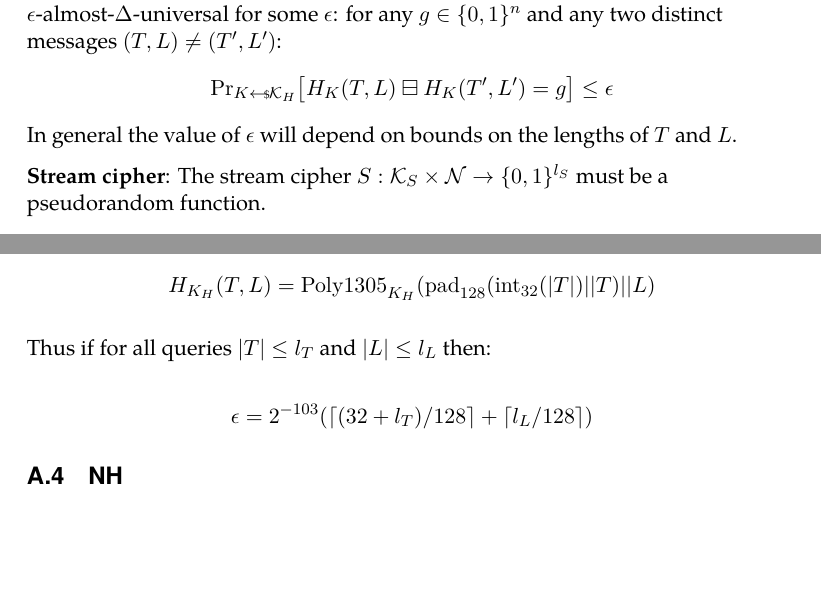
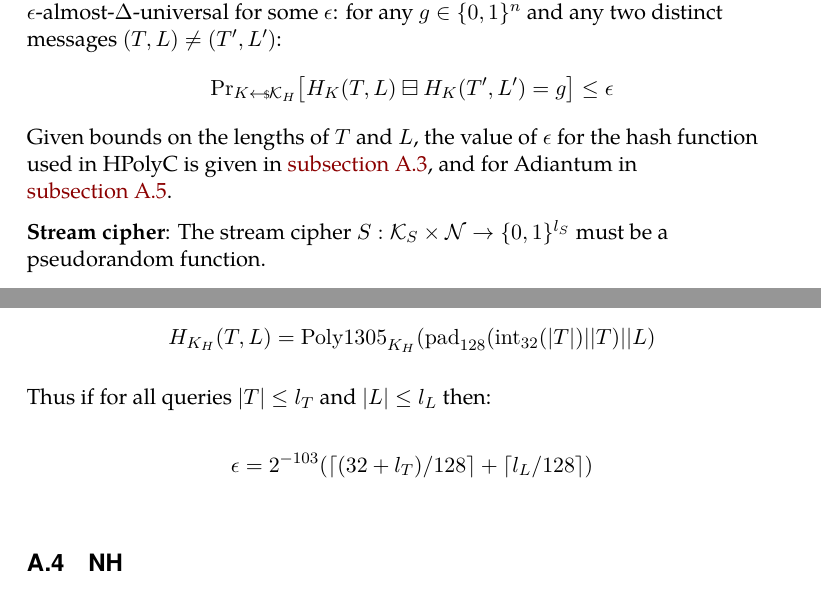
Before and after one commit to google/adiantum, a LaTeX paper (specification/eprint.tex, which reads specification/hashing.tex, specification/proof.tex): two parts of pages 9 and 22 of 24 before the commit and two parts of pages 9 and 22 of 25 after it, joined at a grey line, cut so that both start at the same text, the shorter picture padded with empty space. Compiled offline with LuaLaTeX.

Commit message:
Link to epsilon values for both hash functions

```diff
--- a/specification/hashing.tex
+++ b/specification/hashing.tex
@@ -63,7 +63,7 @@ Thus if for all queries $|T| \leq l_T$ and $|L| \leq l_L$ then:
 
 \begin{displaymath}
 \epsilon = 2^{-103}(\ceil{(32 + l_T)/128} + \ceil{l_L/128})
-\end{displaymath}
+\end{displaymath}\label{hpolycepsilon}
 
 \subsection{NH}\label{nh}
 
--- a/specification/proof.tex
+++ b/specification/proof.tex
@@ -25,8 +25,9 @@ any two distinct messages $(T, L) \neq (T', L')$:
 \probsub{K \sample \mathcal{K}_H}{H_{K}(T, L) \boxminus H_{K}(T', L') = g} \leq \epsilon
 \end{displaymath}
 %
-In general
-the value of $\epsilon$ will depend on bounds on the lengths of $T$ and $L$.
+Given bounds on the lengths of $T$ and $L$, the value of $\epsilon$ for the
+hash function used in HPolyC is given in \autoref{hpolycepsilon},
+and for Adiantum in \autoref{adiantumepsilon}.
 
 \parintro{Stream cipher}
 The stream cipher
```
Also changed, not shown: specification/hashing.tex (2 more changed lines).
